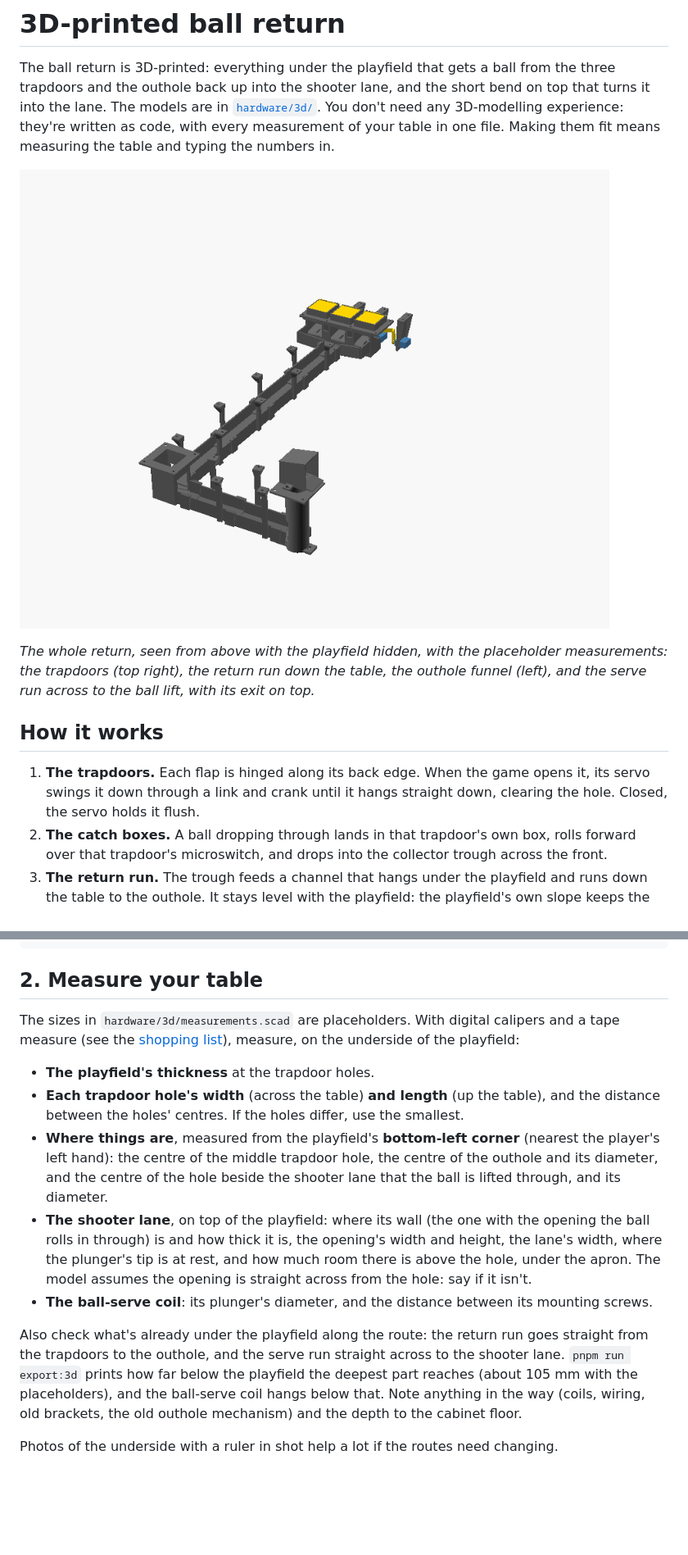
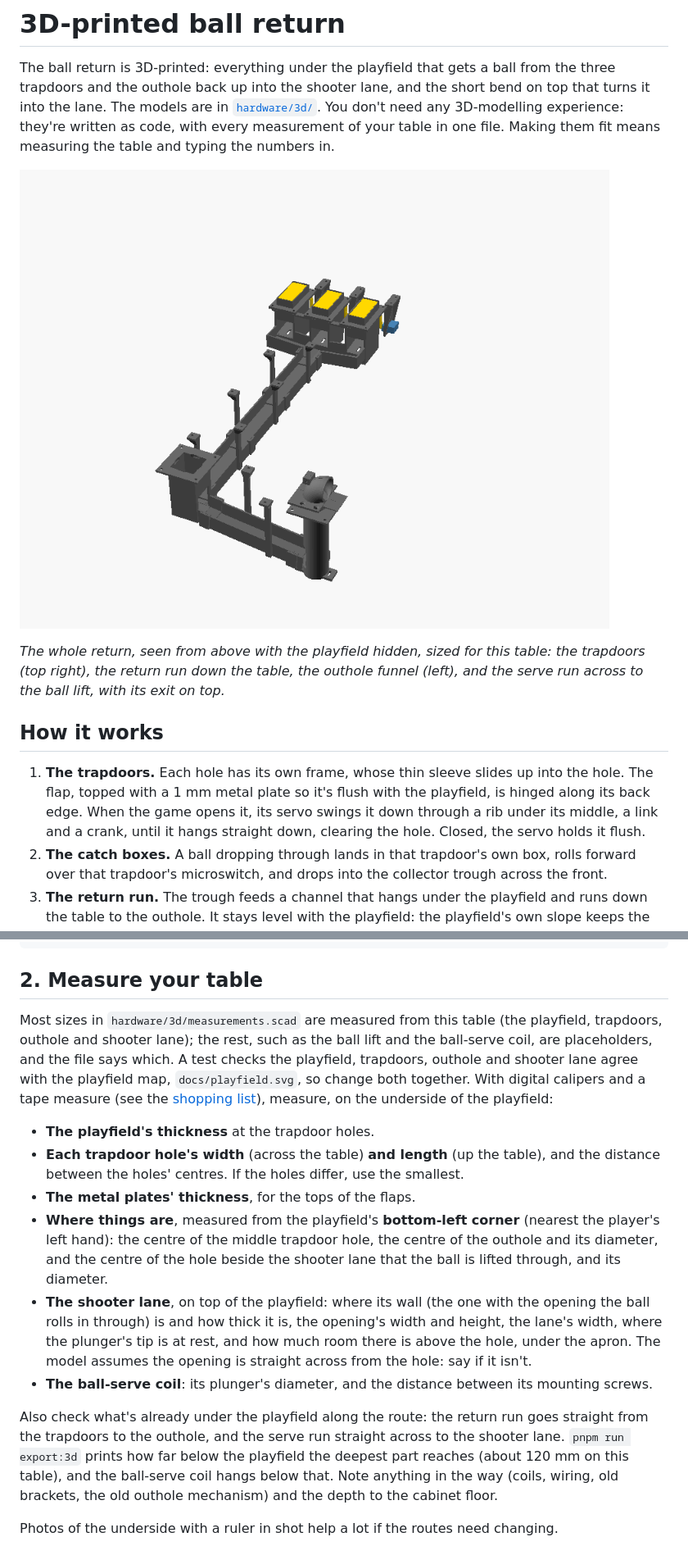
Before and after one commit to robhannan/fun-house-pinball, a Markdown page: docs/3d-printing.md, 2 parts joined by grey strips. Shown at 82% size. Rendered like a GitHub page; pictures changed too: docs/images/ball-return.png; blank space fills up the shorter version.

```diff
--- a/docs/3d-printing.md
+++ b/docs/3d-printing.md
@@ -9,16 +9,19 @@ Making them fit means measuring the table and typing the numbers in.
 
 ![the whole ball return under the playfield: the trapdoors at the back, the return run down to the outhole funnel, and the serve run across to the ball lift](images/ball-return.png)
 
-*The whole return, seen from above with the playfield hidden, with the
-placeholder measurements: the trapdoors (top right), the return run down the
+*The whole return, seen from above with the playfield hidden, sized for this
+table: the trapdoors (top right), the return run down the
 table, the outhole funnel (left), and the serve run across to the ball lift,
 with its exit on top.*
 
 ## How it works
 
-1. **The trapdoors.** Each flap is hinged along its back edge. When the game
-   opens it, its servo swings it down through a link and crank until it hangs
-   straight down, clearing the hole. Closed, the servo holds it flush.
+1. **The trapdoors.** Each hole has its own frame, whose thin sleeve slides up
+   into the hole. The flap, topped with a 1 mm metal plate so it's flush with
+   the playfield, is hinged along its back edge. When the game opens it, its
+   servo swings it down through a rib under its middle, a link and a crank,
+   until it hangs straight down, clearing the hole. Closed, the servo holds it
+   flush.
 2. **The catch boxes.** A ball dropping through lands in that trapdoor's own
    box, rolls forward over that trapdoor's microswitch, and drops into the
    collector trough across the front.
@@ -91,14 +95,19 @@ brew install --cask openscad@snapshot
 
 ## 2. Measure your table
 
-The sizes in `hardware/3d/measurements.scad` are placeholders. With digital
-calipers and a tape measure (see the [shopping list](shopping-list.md#9-tools)),
-measure, on the underside of the playfield:
+Most sizes in `hardware/3d/measurements.scad` are measured from this table
+(the playfield, trapdoors, outhole and shooter lane); the rest, such as the ball
+lift and the ball-serve coil, are placeholders, and the file says which. A test
+checks the playfield, trapdoors, outhole and shooter lane agree with the
+playfield map, `docs/playfield.svg`, so change both together. With digital calipers and a tape measure (see the
+[shopping list](shopping-list.md#9-tools)), measure, on the underside of the
+playfield:
 
 - **The playfield's thickness** at the trapdoor holes.
 - **Each trapdoor hole's width** (across the table) **and length** (up the
   table), and the distance between the holes' centres. If the holes differ,
   use the smallest.
+- **The metal plates' thickness**, for the tops of the flaps.
 - **Where things are**, measured from the playfield's **bottom-left corner**
   (nearest the player's left hand): the centre of the middle trapdoor hole,
   the centre of the outhole and its diameter, and the centre of the hole beside
@@ -114,7 +123,7 @@ measure, on the underside of the playfield:
 Also check what's already under the playfield along the route: the return run
 goes straight from the trapdoors to the outhole, and the serve run straight
 across to the shooter lane. `pnpm run export:3d` prints how far below the
-playfield the deepest part reaches (about 105 mm with the placeholders), and
+playfield the deepest part reaches (about 120 mm on this table), and
 the ball-serve coil hangs below that. Note anything in the way (coils, wiring,
 old brackets, the old outhole mechanism) and the depth to the cabinet floor.
 
```
Also changed, not shown: other parts of docs/3d-printing.md (+25 -13 lines), docs/shopping-list.md (+2 -2 lines), docs/images/trapdoor-closed.png, docs/images/trapdoor-open.png, 10 other files.
